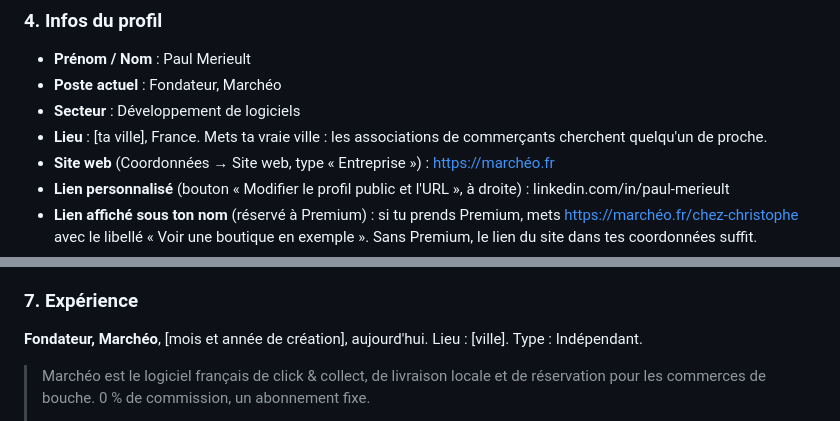
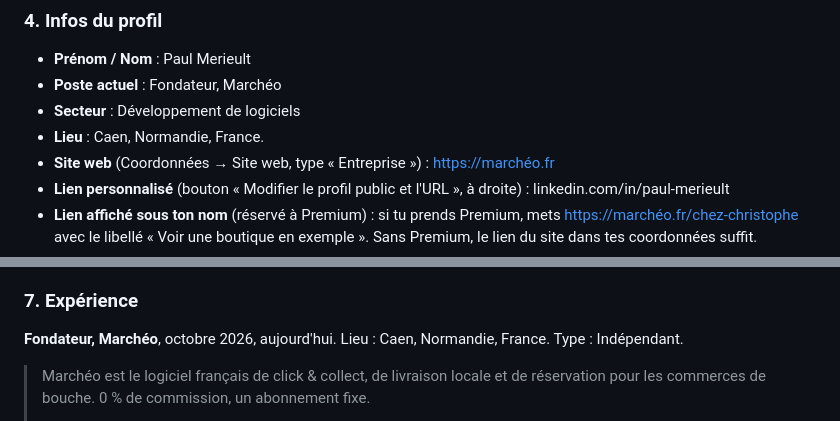
Before and after one commit to Talentine/chez-christophe, a Markdown page: docs/linkedin/profil-linkedin.md, 2 parts joined by grey strips. GitHub-like rendering.

Commit message:
Docs LinkedIn : Caen et date de lancement
Co-Authored-By: Claude Opus 5.5 <noreply@anthropic.com>
Claude-Session: https://claude.ai/code/session_01DS5PmP5wAQKKyaZQRmrGFE

```diff
--- a/docs/linkedin/profil-linkedin.md
+++ b/docs/linkedin/profil-linkedin.md
@@ -29,7 +29,7 @@ Variante plus courte :
 - **Prénom / Nom** : Paul Merieult
 - **Poste actuel** : Fondateur, Marchéo
 - **Secteur** : Développement de logiciels
-- **Lieu** : [ta ville], France. Mets ta vraie ville : les associations de commerçants cherchent quelqu'un de proche.
+- **Lieu** : Caen, Normandie, France.
 - **Site web** (Coordonnées → Site web, type « Entreprise ») : https://marchéo.fr
 - **Lien personnalisé** (bouton « Modifier le profil public et l'URL », à droite) : linkedin.com/in/paul-merieult
 - **Lien affiché sous ton nom** (réservé à Premium) : si tu prends Premium, mets https://marchéo.fr/chez-christophe avec le libellé « Voir une boutique en exemple ». Sans Premium, le lien du site dans tes coordonnées suffit.
@@ -69,7 +69,7 @@ Ajoute 3 éléments, dans cet ordre :
 
 ### 7. Expérience
 
-**Fondateur, Marchéo**, [mois et année de création], aujourd'hui. Lieu : [ville]. Type : Indépendant.
+**Fondateur, Marchéo**, octobre 2026, aujourd'hui. Lieu : Caen, Normandie, France. Type : Indépendant.
 
 > Marchéo est le logiciel français de click & collect, de livraison locale et de réservation pour les commerces de bouche. 0 % de commission, un abonnement fixe.
 >
```
